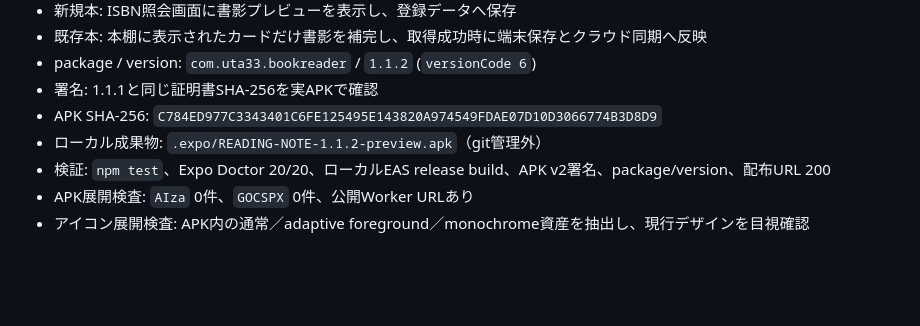
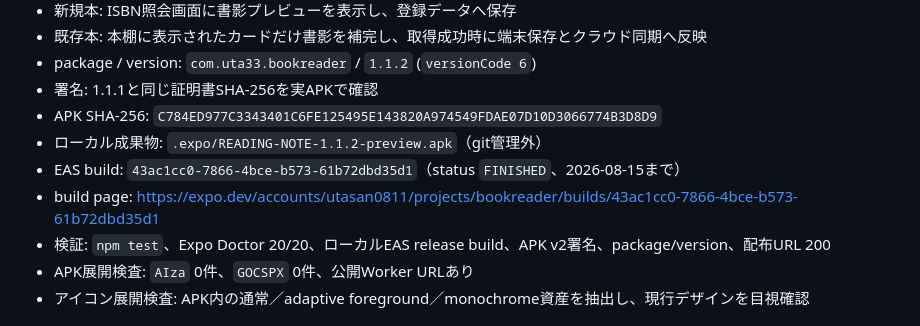
Before and after one commit to uta33/BOOKReader, a Markdown page: docs/self-test-log.md, the part around the change. GitHub-like rendering; blank space fills up the shorter version.

Commit message:
docs: 1.1.2のEAS配布結果を記録

```diff
--- a/docs/self-test-log.md
+++ b/docs/self-test-log.md
@@ -74,6 +74,8 @@ APK証明書SHA-256: `24410654cbfb391f638346cceba9374179783be5afffc87287b204a64e
 - 署名: 1.1.1と同じ証明書SHA-256を実APKで確認
 - APK SHA-256: `C784ED977C3343401C6FE125495E143820A974549FDAE07D10D3066774B3D8D9`
 - ローカル成果物: `.expo/READING-NOTE-1.1.2-preview.apk`（git管理外）
+- EAS build: `43ac1cc0-7866-4bce-b573-61b72dbd35d1`（status `FINISHED`、2026-08-15まで）
+- build page: <https://expo.dev/accounts/utasan0811/projects/bookreader/builds/43ac1cc0-7866-4bce-b573-61b72dbd35d1>
 - 検証: `npm test`、Expo Doctor 20/20、ローカルEAS release build、APK v2署名、package/version、配布URL 200
 - APK展開検査: `AIza` 0件、`GOCSPX` 0件、公開Worker URLあり
 - アイコン展開検査: APK内の通常／adaptive foreground／monochrome資産を抽出し、現行デザインを目視確認
```
